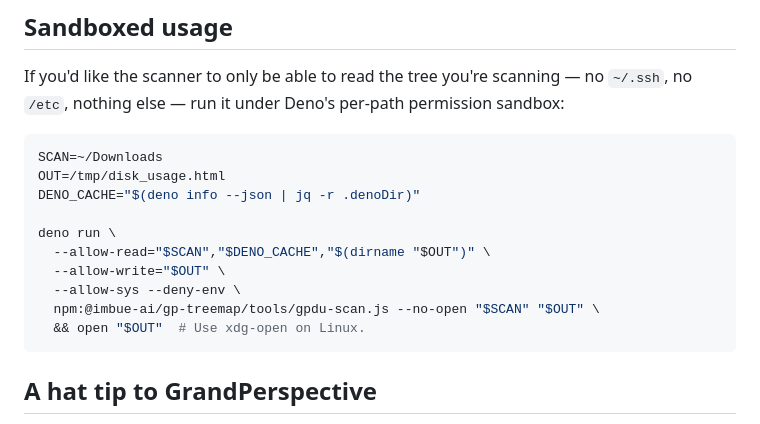
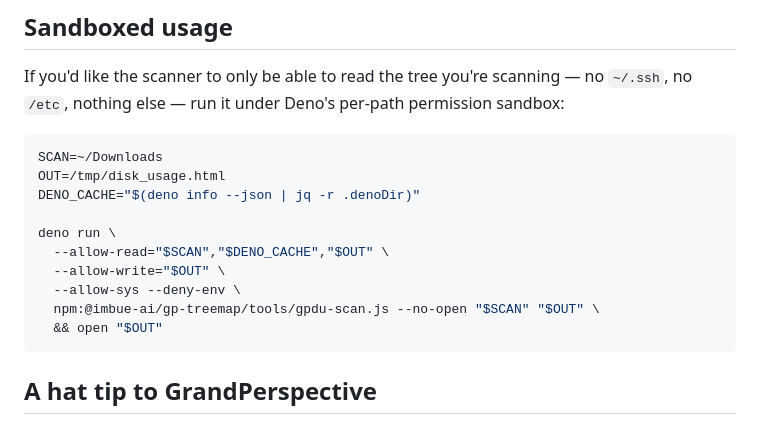
Before and after one commit to imbue-ai/gp-treemap, a Markdown page: README.md, the part around the change. Drawn GitHub-style.

Commit message:
Fix command

````diff
--- a/README.md
+++ b/README.md
@@ -41,11 +41,11 @@ OUT=/tmp/disk_usage.html
 DENO_CACHE="$(deno info --json | jq -r .denoDir)"
 
 deno run \
-  --allow-read="$SCAN","$DENO_CACHE","$(dirname "$OUT")" \
+  --allow-read="$SCAN","$DENO_CACHE","$OUT" \
   --allow-write="$OUT" \
   --allow-sys --deny-env \
   npm:@imbue-ai/gp-treemap/tools/gpdu-scan.js --no-open "$SCAN" "$OUT" \
-  && open "$OUT"  # Use xdg-open on Linux.
+  && open "$OUT"
 ```
 
 
````
